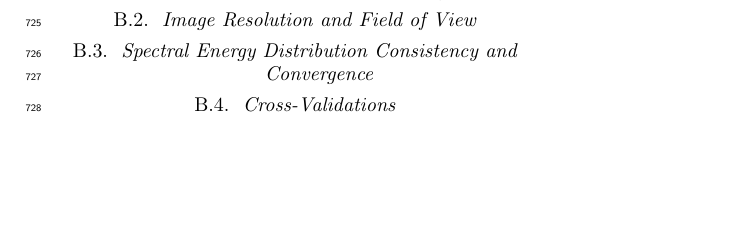
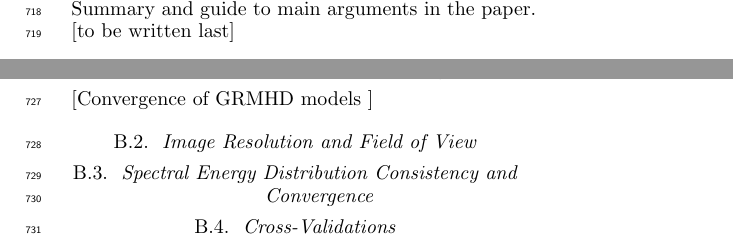
Before and after one commit to rndref/EHT_SGRA5, a LaTeX paper (main.tex, which reads appendix_numerical.tex, conclusions.tex): part of page 18 of 21 before the commit and two parts of pages 16 and 18 of 21 after it, the two joined at a grey line, cut at the place of the change, the shorter picture padded with empty space. Compiled offline with LaTeX, dvips and Ghostscript.

Commit message:
Updates from Overleaf

```diff
--- a/appendix_numerical.tex
+++ b/appendix_numerical.tex
@@ -2,6 +2,8 @@
 
 %==============================================================================
 \subsection{GRMHD Resolution and Convergence}\label{app:resolution_study}
+
+[Convergence of GRMHD models ]
 
 %==============================================================================
 \subsection{Image Resolution and Field of View}
--- a/conclusions.tex
+++ b/conclusions.tex
@@ -1 +1,5 @@
 \section{Conclusions}\label{sec:conclusions}
+
+Summary and guide to main arguments in the paper.
+
+[to be written last]
```
